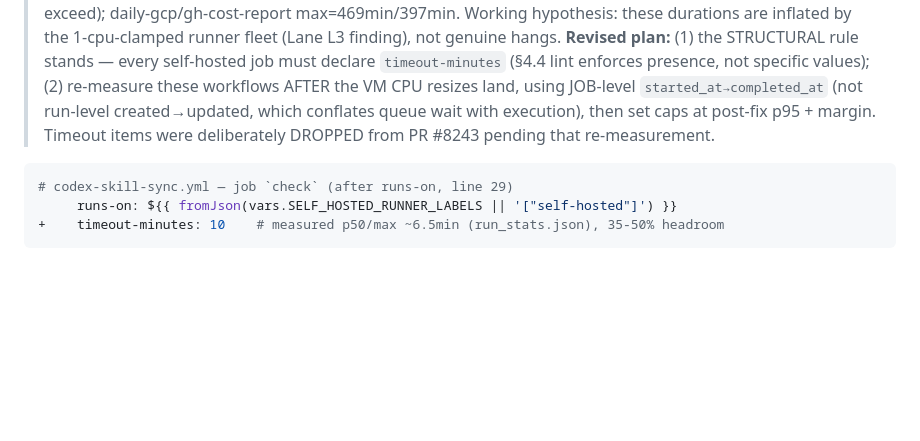
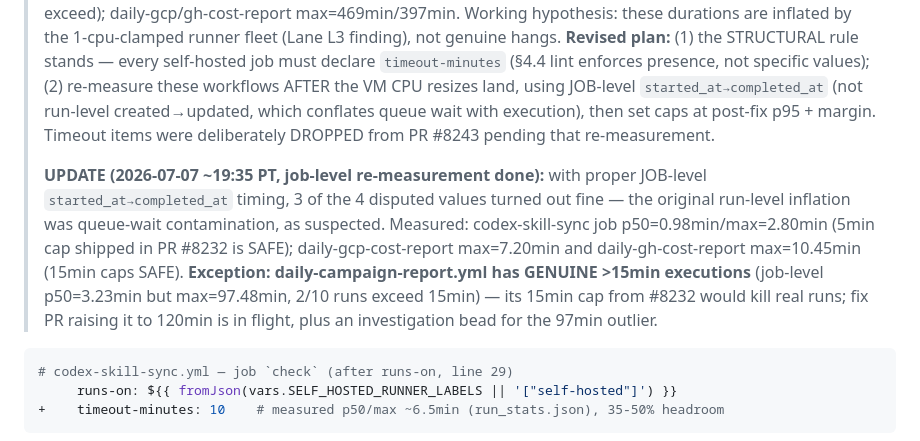
Before and after one commit to jleechanorg/ez-gh-actions, a Markdown page: docs/FIXPLAN-gh-actions-systemic-20260707.md, the part around the change. Drawn GitHub-style; blank space fills up the shorter version.

Commit message:
claude/sonnet: docs: FIXPLAN 3.3 job-level re-measurement — 3/4 shipped caps safe, campaign-report cap genuinely unsafe (fix in flight)
Co-Authored-By: Claude Sonnet 5 <noreply@anthropic.com>
Claude-Session: https://claude.ai/code/session_015ovUF94iqZTNhMVeQRswmH

````diff
--- a/docs/FIXPLAN-gh-actions-systemic-20260707.md
+++ b/docs/FIXPLAN-gh-actions-systemic-20260707.md
@@ -104,6 +104,8 @@ A single 6-hour hang exceeds the entire observed queue tail (275.6m, `capacity_m
 ### 3.3 Timeout family — 7 jobs across 6 files
 
 > **CORRECTION (2026-07-07 ~17:30 PT, post-verification by sidekick during PR implementation — DO NOT implement the minute values below as written).** Independent measurement of actual historical durations (n=10 per workflow via gh api, vs this section's n=2-or-unsupported samples) shows the proposed caps would kill real successful runs: codex-skill-sync measured p50=21.1min/max=57.7min (proposed 10min cap would have killed 8 of last 10 successful runs); daily-campaign-report max=178.5min vs proposed 15min (6/10 runs exceed); daily-gcp/gh-cost-report max=469min/397min. Working hypothesis: these durations are inflated by the 1-cpu-clamped runner fleet (Lane L3 finding), not genuine hangs. **Revised plan:** (1) the STRUCTURAL rule stands — every self-hosted job must declare `timeout-minutes` (§4.4 lint enforces presence, not specific values); (2) re-measure these workflows AFTER the VM CPU resizes land, using JOB-level `started_at→completed_at` (not run-level created→updated, which conflates queue wait with execution), then set caps at post-fix p95 + margin. Timeout items were deliberately DROPPED from PR #8243 pending that re-measurement.
+>
+> **UPDATE (2026-07-07 ~19:35 PT, job-level re-measurement done):** with proper JOB-level `started_at→completed_at` timing, 3 of the 4 disputed values turned out fine — the original run-level inflation was queue-wait contamination, as suspected. Measured: codex-skill-sync job p50=0.98min/max=2.80min (5min cap shipped in PR #8232 is SAFE); daily-gcp-cost-report max=7.20min and daily-gh-cost-report max=10.45min (15min caps SAFE). **Exception: daily-campaign-report.yml has GENUINE >15min executions** (job-level p50=3.23min but max=97.48min, 2/10 runs exceed 15min) — its 15min cap from #8232 would kill real runs; fix PR raising it to 120min is in flight, plus an investigation bead for the 97min outlier.
 
 ```yaml
 # codex-skill-sync.yml — job `check` (after runs-on, line 29)
````
